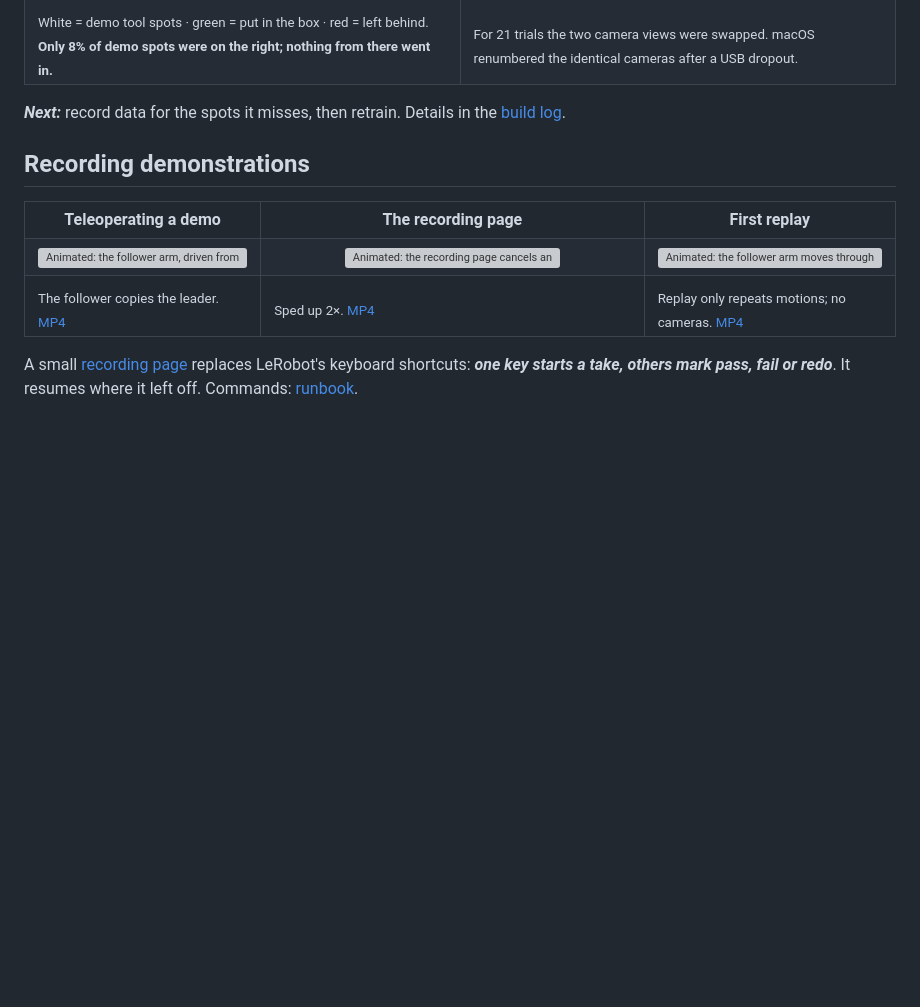
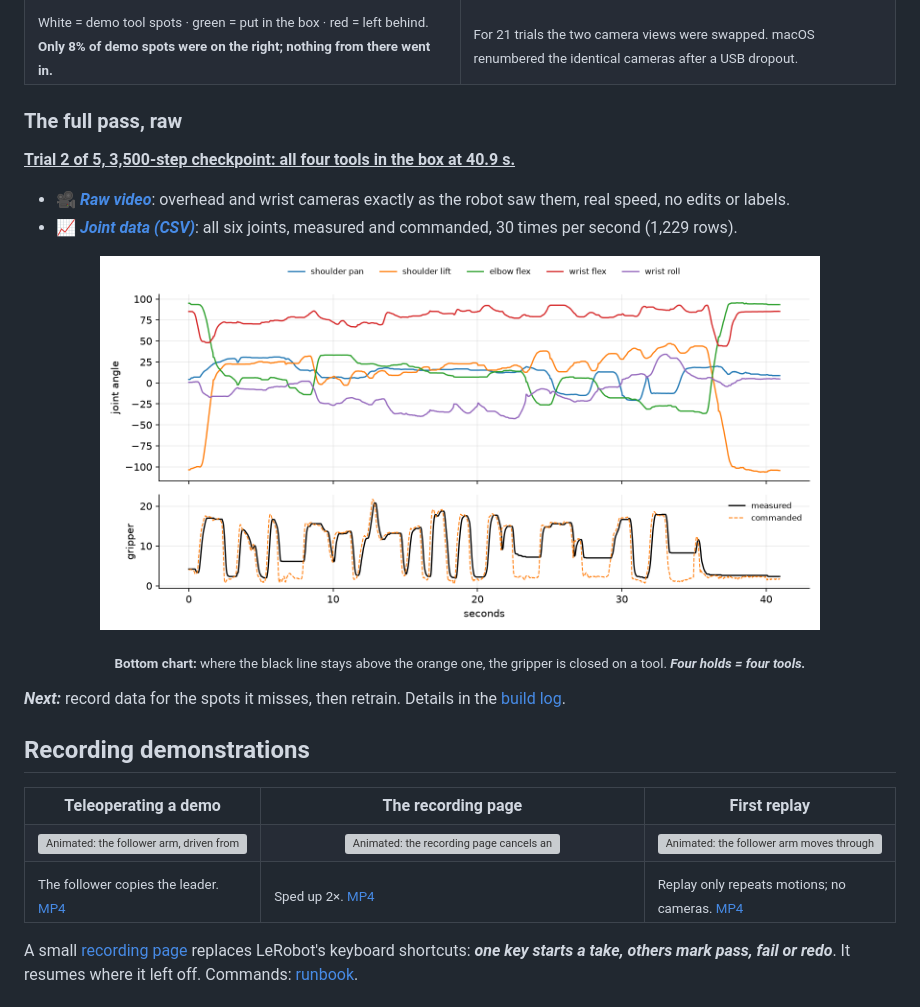
Before and after one commit to Jaxsonb04/so101-pi05, a Markdown page: README.md, the part around the change. Drawn GitHub-style; pictures changed too: media/2026-11-10-first-pass-joints.png (added); blank space fills up the shorter version; grey boxes are pictures that could not be loaded.

Commit message:
Add the full pass's raw video and joint data to the README (#10)

```diff
--- a/README.md
+++ b/README.md
@@ -76,6 +76,16 @@ Updated November 10, 2026.
     <td><sub>For 21 trials the two camera views were swapped. macOS renumbered the identical cameras after a USB dropout.</sub></td>
   </tr>
 </table>
+
+### The full pass, raw
+
+<ins>**Trial 2 of 5, 3,500-step checkpoint: all four tools in the box at 40.9 s.**</ins>
+
+- 🎥 ***[Raw video](https://github.com/Jaxsonb04/so101-pi05/raw/main/media/2026-11-10-first-pass-raw.mp4)***: overhead and wrist cameras exactly as the robot saw them, real speed, no edits or labels.
+- 📈 ***[Joint data (CSV)](media/2026-11-10-first-pass-joints.csv)***: all six joints, measured and commanded, 30 times per second (1,229 rows).
+
+<p align="center"><img src="media/2026-11-10-first-pass-joints.png" width="720" alt="Joint angles over the 41-second full pass. Top: shoulder, elbow and wrist angles as the arm reaches and returns. Bottom: gripper measured and commanded; four flat stretches where the measured gripper stays open above the command are the four tools being held."></p>
+<p align="center"><sub><b>Bottom chart:</b> where the black line stays above the orange one, the gripper is closed on a tool. <b><i>Four holds = four tools.</i></b></sub></p>
 
 ***Next:*** record data for the spots it misses, then retrain. Details in the [build log](BUILD_LOG.md#november-10-first-runs-on-the-arm-and-finding-out-why-it-fails).
 
```
Also changed, not shown: 2 other files.
